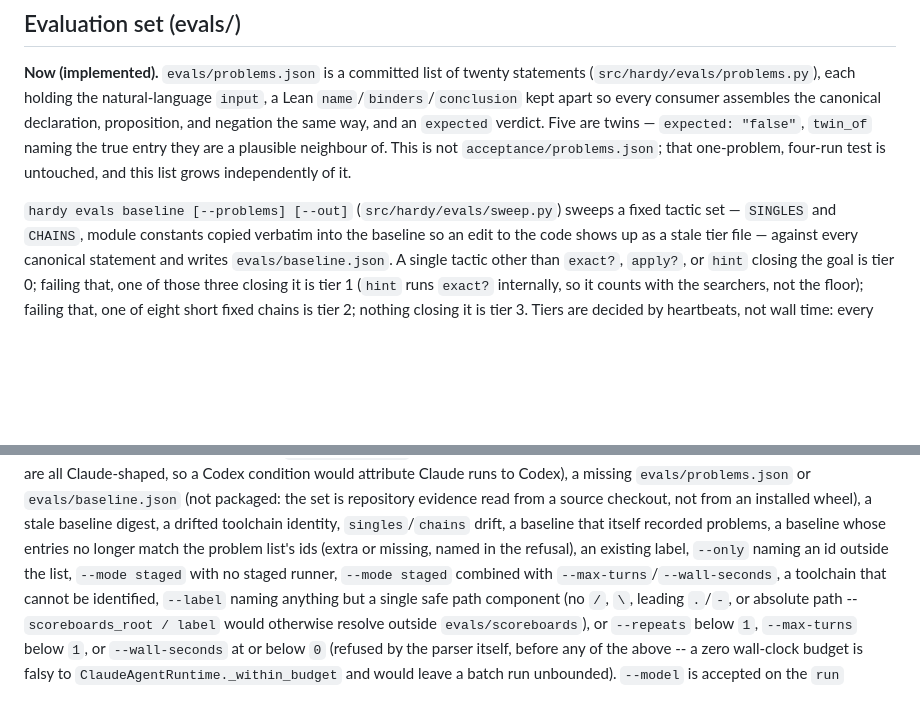
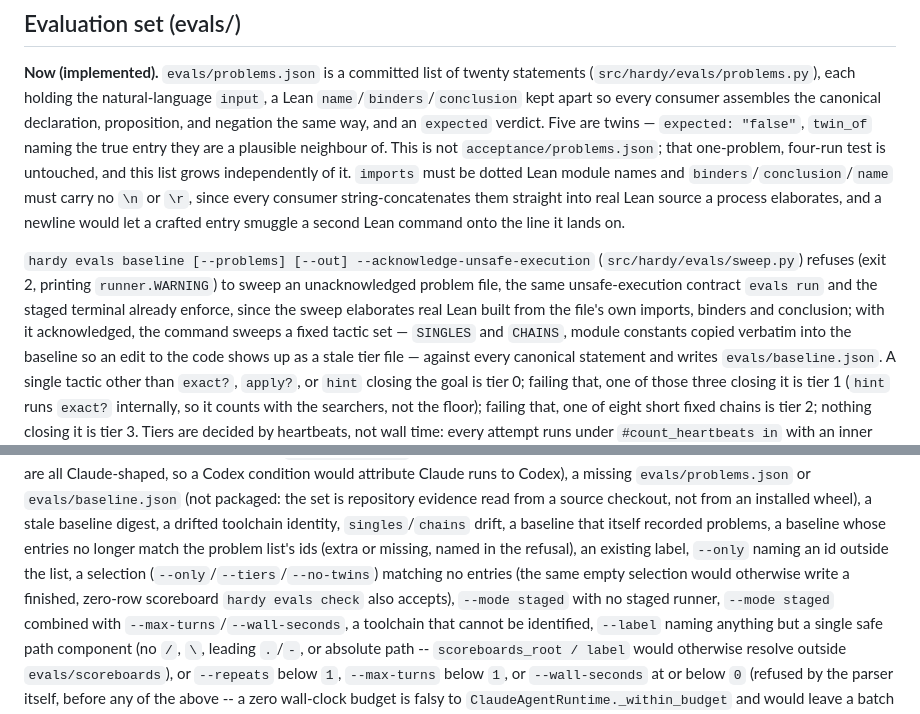
Before and after one commit to charlesmsiegel/hardy, a Markdown page: FEATURES.md, 2 parts joined by grey strips. Rendered like a GitHub page; blank space fills up the shorter version.

Commit message:
Document the round-4 review fixes in FEATURES.md and the design spec
One sentence each for the two round-4 items that change documented
behaviour: the baseline sweep's --acknowledge-unsafe-execution gate
and Entry's import/newline validation (spec §2), and the empty-
selection refusal on hardy evals run (spec §3.1).

Co-Authored-By: Claude Fable 5.1 <noreply@anthropic.com>
Claude-Session: https://claude.ai/code/session_016DkxoXoV96DDGgCb9jGLjq

```diff
--- a/FEATURES.md
+++ b/FEATURES.md
@@ -1103,9 +1103,18 @@ assembles the canonical declaration, proposition, and negation the same way,
 and an `expected` verdict. Five are twins — `expected: "false"`, `twin_of`
 naming the true entry they are a plausible neighbour of. This is not
 `acceptance/problems.json`; that one-problem, four-run test is untouched,
-and this list grows independently of it.
+and this list grows independently of it. `imports` must be dotted Lean
+module names and `binders`/`conclusion`/`name` must carry no `\n` or `\r`,
+since every consumer string-concatenates them straight into real Lean source
+a process elaborates, and a newline would let a crafted entry smuggle a
+second Lean command onto the line it lands on.
 
-`hardy evals baseline [--problems] [--out]` (`src/hardy/evals/sweep.py`)
+`hardy evals baseline [--problems] [--out] --acknowledge-unsafe-execution`
+(`src/hardy/evals/sweep.py`) refuses (exit 2, printing `runner.WARNING`) to
+sweep an unacknowledged problem file, the same unsafe-execution contract
+`evals run` and the staged terminal already enforce, since the sweep
+elaborates real Lean built from the file's own imports, binders and
+conclusion; with it acknowledged, the command
 sweeps a fixed tactic set — `SINGLES` and `CHAINS`, module constants copied
 verbatim into the baseline so an edit to the code shows up as a stale tier
 file — against every canonical statement and writes `evals/baseline.json`. A
@@ -1166,7 +1175,10 @@ installed wheel), a stale baseline digest, a drifted toolchain identity,
 `singles`/`chains` drift, a baseline that itself recorded problems, a
 baseline whose entries no longer match the problem list's ids (extra or
 missing, named in the refusal), an existing label, `--only` naming an id
-outside the list, `--mode staged` with no staged runner, `--mode staged`
+outside the list, a selection (`--only`/`--tiers`/`--no-twins`) matching no
+entries (the same empty selection would otherwise write a finished,
+zero-row scoreboard `hardy evals check` also accepts), `--mode staged` with
+no staged runner, `--mode staged`
 combined with `--max-turns`/`--wall-seconds`, a toolchain that cannot be
 identified, `--label` naming anything but a single safe path component (no
 `/`, `\`, leading `.`/`-`, or absolute path -- `scoreboards_root / label`
```
Also changed, not shown: 1 other file.
